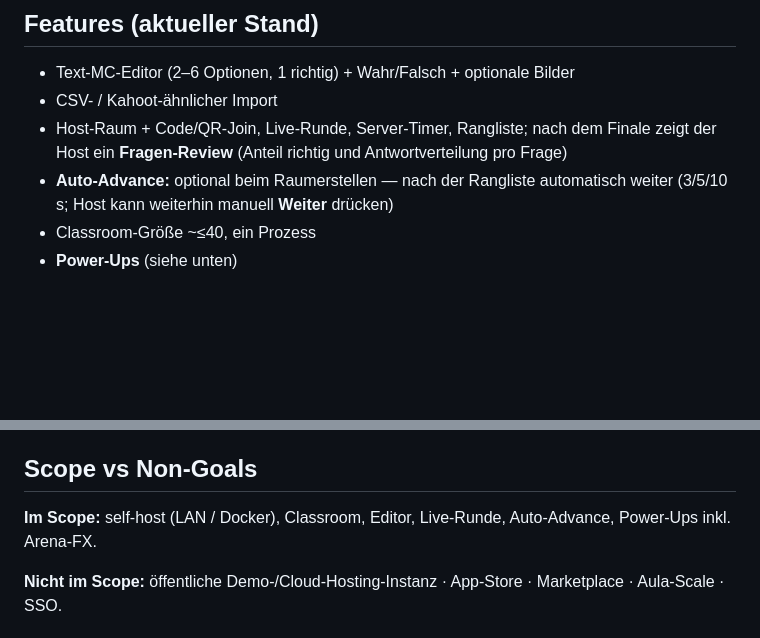
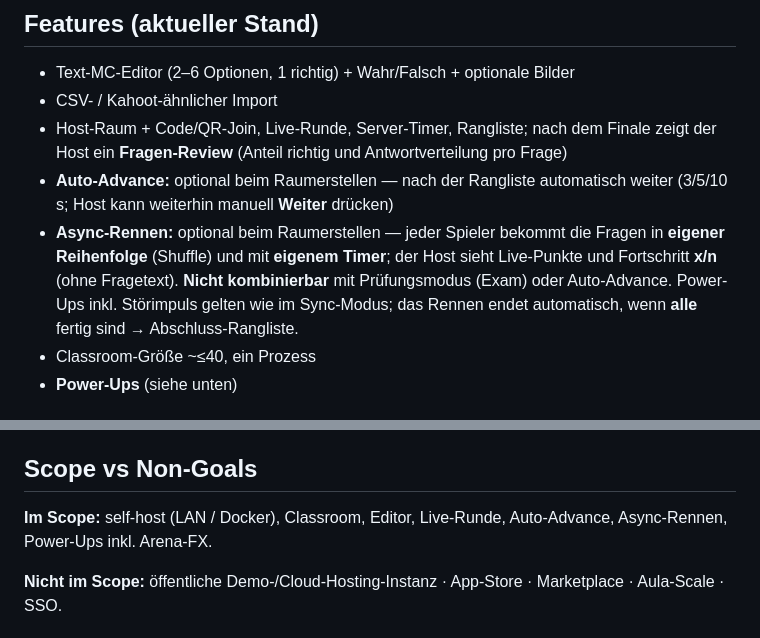
Before and after one commit to tom4711/trainarena, a Markdown page: README.md, 2 parts joined by grey strips. Rendered like a GitHub page; blank space fills up the shorter version.

Commit message:
docs: Async-Rennen mode in README and spec status
Co-authored-by: Thomas Menzl <tom4711@users.noreply.github.com>

```diff
--- a/README.md
+++ b/README.md
@@ -124,6 +124,7 @@ Stoppen: `docker compose down` (Volumes bleiben). Volumes mit löschen: `docker
 - CSV- / Kahoot-ähnlicher Import
 - Host-Raum + Code/QR-Join, Live-Runde, Server-Timer, Rangliste; nach dem Finale zeigt der Host ein **Fragen-Review** (Anteil richtig und Antwortverteilung pro Frage)
 - **Auto-Advance:** optional beim Raumerstellen — nach der Rangliste automatisch weiter (3/5/10 s; Host kann weiterhin manuell **Weiter** drücken)
+- **Async-Rennen:** optional beim Raumerstellen — jeder Spieler bekommt die Fragen in **eigener Reihenfolge** (Shuffle) und mit **eigenem Timer**; der Host sieht Live-Punkte und Fortschritt **x/n** (ohne Fragetext). **Nicht kombinierbar** mit Prüfungsmodus (Exam) oder Auto-Advance. Power-Ups inkl. Störimpuls gelten wie im Sync-Modus; das Rennen endet automatisch, wenn **alle** fertig sind → Abschluss-Rangliste.
 - Classroom-Größe ~≤40, ein Prozess
 - **Power-Ups** (siehe unten)
 
@@ -160,7 +161,7 @@ Wettbewerbs-Power-Ups (Schild / Störimpuls) senden Full-Screen-Overlays an Host
 
 ## Scope vs Non-Goals
 
-**Im Scope:** self-host (LAN / Docker), Classroom, Editor, Live-Runde, Auto-Advance, Power-Ups inkl. Arena-FX.
+**Im Scope:** self-host (LAN / Docker), Classroom, Editor, Live-Runde, Auto-Advance, Async-Rennen, Power-Ups inkl. Arena-FX.
 
 **Nicht im Scope:** öffentliche Demo-/Cloud-Hosting-Instanz · App-Store · Marketplace · Aula-Scale · SSO.
 
```
Also changed, not shown: 1 other file.
